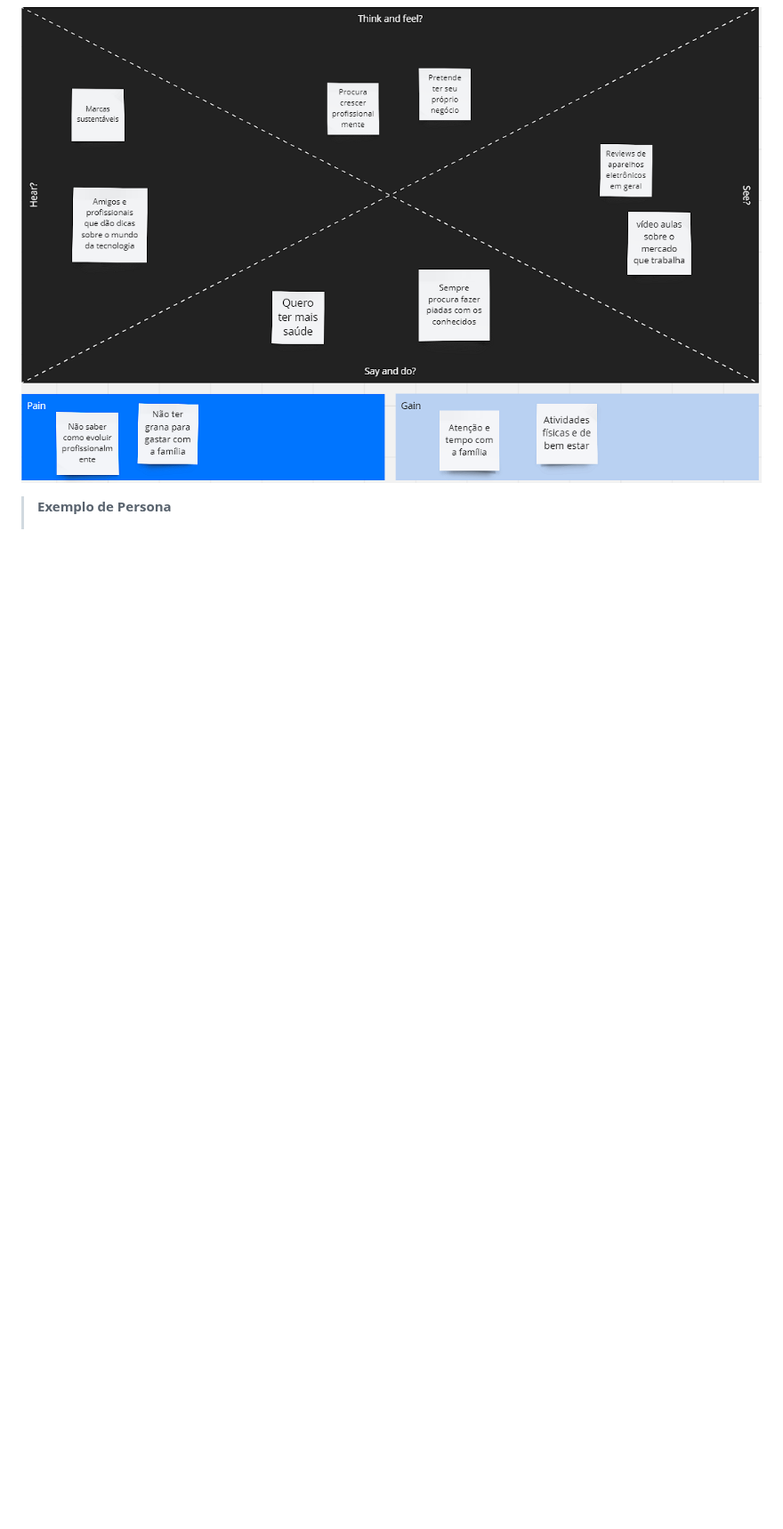
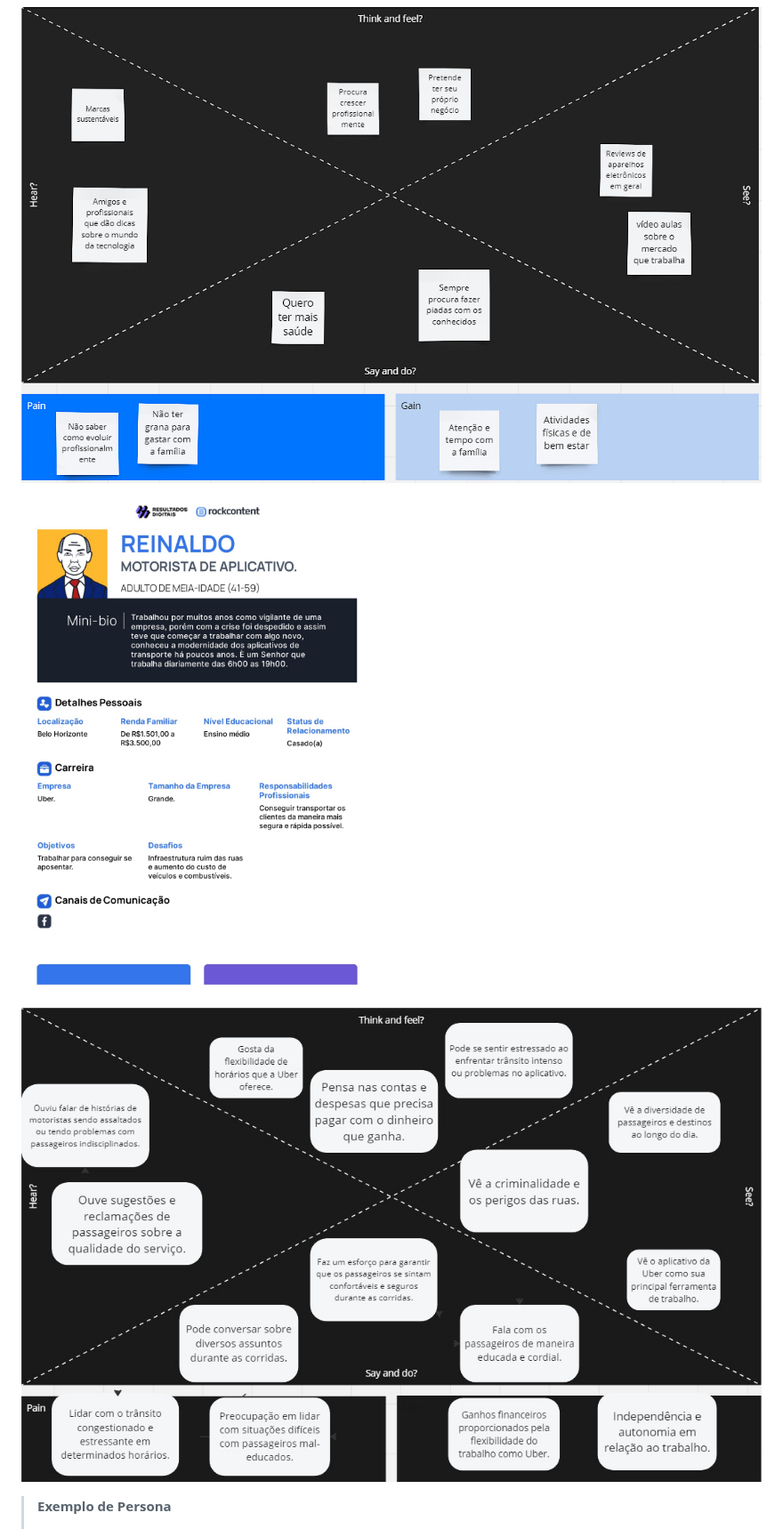
Before and after one commit to ICEI-PUC-Minas-PBE-ADS-SI/pbe-si-ads-2023-2-tiaw-t1-grupo-loja-de-celulares, a Markdown page: docs/relatorio/Relatorio Tecnico - TEMPLATE.md, the part around the change. Shown at 89% size. Drawn GitHub-style; blank space fills up the shorter version.

```diff
--- a/docs/relatorio/Relatorio Tecnico - TEMPLATE.md
+++ b/docs/relatorio/Relatorio Tecnico - TEMPLATE.md
@@ -91,6 +91,10 @@ Temos como publico alvo todo tipo de pessoa que precisa comprar ou consertar sma
  ![Persona Cleber](imaages/../images/Persona_Cleber.jpg)
 
  ![Mapa de empatia Cleber](imaages/../images/MapaEmpatia_Cleber.png)
+
+![Persona Thales](imaages/../images/thales.jpeg)
+
+![Mapa de empatia Thales](imaages/../images/thales2.jpeg)
 
 > **Exemplo de Persona**
 >
```
